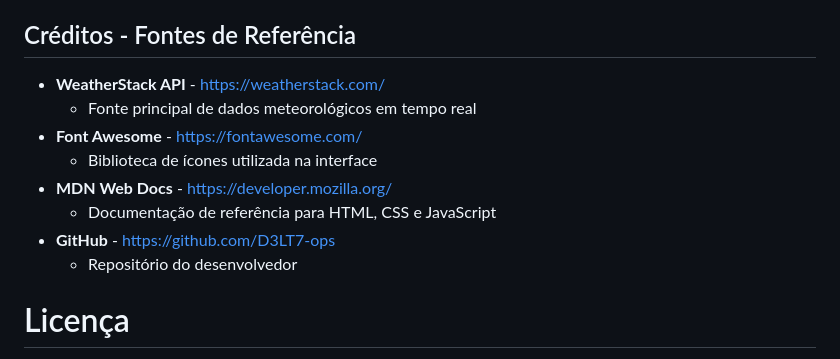
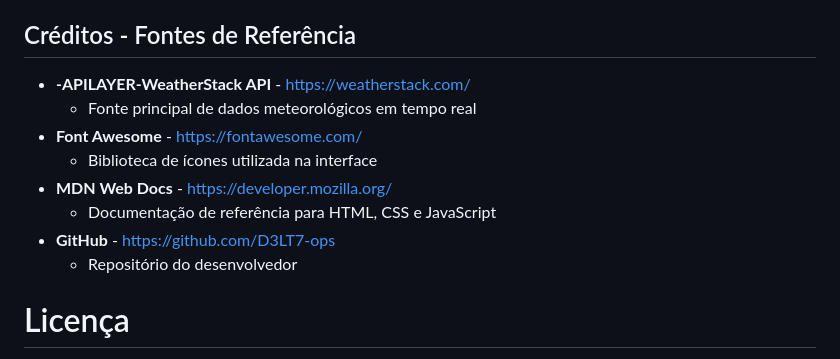
Before and after one commit to D3LT7-ops/-10---API-REST, a Markdown page: README.md, the part around the change. GitHub-like rendering.

Commit message:
Atualizar o README.md

```diff
--- a/README.md
+++ b/README.md
@@ -84,7 +84,7 @@ O projeto foi testado e é compatível com:
 
 ## Créditos - Fontes de Referência
 
-- **WeatherStack API** - [https://weatherstack.com/](https://weatherstack.com/)
+- **-APILAYER-WeatherStack API** - [https://weatherstack.com/](https://weatherstack.com/)
   - Fonte principal de dados meteorológicos em tempo real
 - **Font Awesome** - [https://fontawesome.com/](https://fontawesome.com/)
   - Biblioteca de ícones utilizada na interface
@@ -96,5 +96,6 @@ O projeto foi testado e é compatível com:
 
 
 
+
 # Licença
 Este projeto é de uso livre e está licenciado sob a [MIT License](https://opensource.org/licenses/MIT).
```
